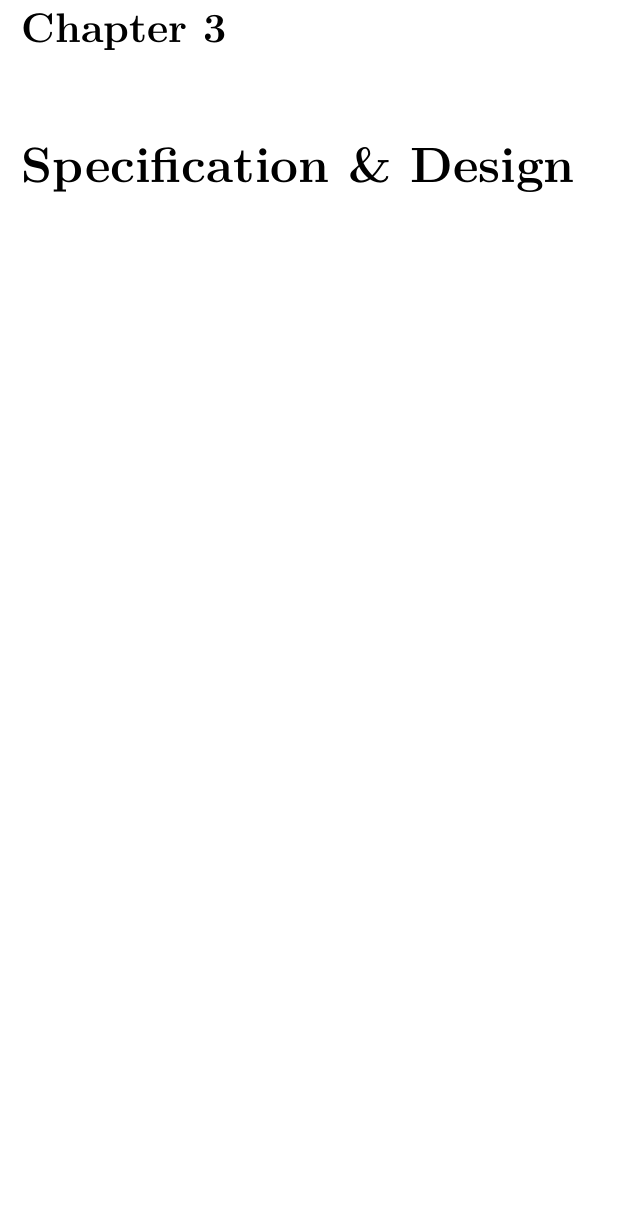
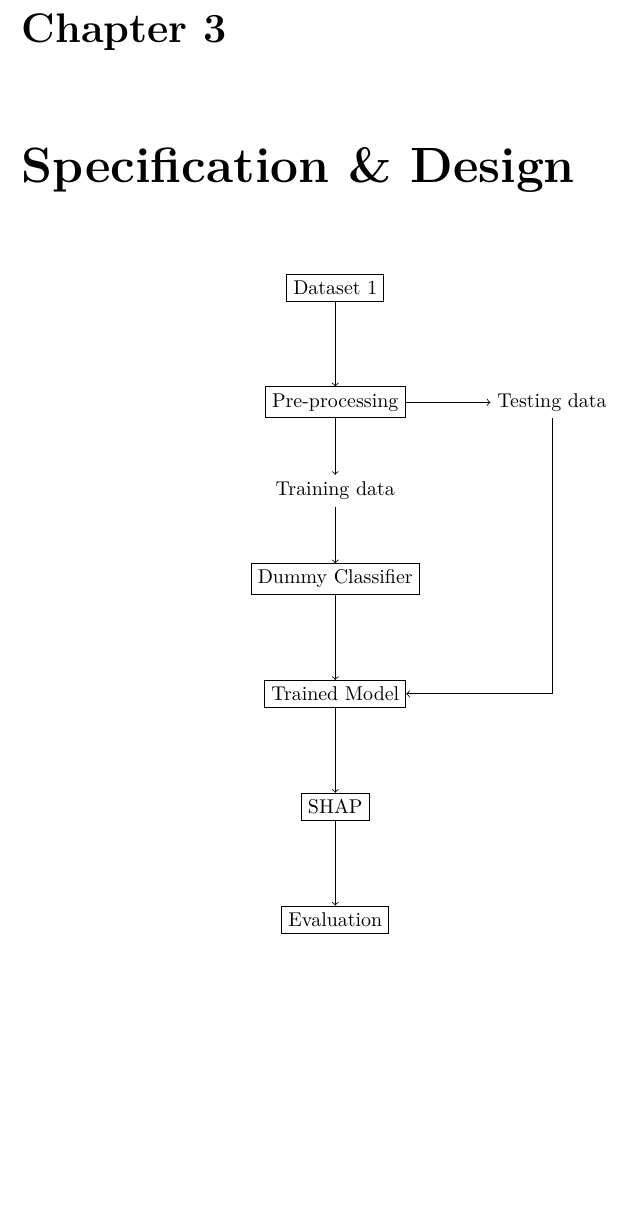
Before and after one commit to bedair81/Dissertation-NIDS-ML-KCL, a LaTeX thesis (main.tex, which reads Chapters/Specification+Design.tex): part of page 15 of 23, cut so that both start at the same text, the shorter picture padded with empty space. Compiled offline with pdfLaTeX.

Commit message:
add initial flowchart

```diff
--- a/Chapters/Specification+Design.tex
+++ b/Chapters/Specification+Design.tex
@@ -1 +1,22 @@
 \chapter{Specification \& Design}
+
+\begin{center}
+    \begin{tikzpicture}[node distance=1.5cm]
+    \node (dataset1) [rectangle, draw] {Dataset 1};
+    \node (preprocessing) [rectangle, draw, below=of dataset1] {Pre-processing};
+    \node (trainingdata) [below=1cm of preprocessing.south] {Training data};
+    \node (testingdata) [right=1.5cm of preprocessing] {Testing data}; % Adjusted distance
+    \node (dummyclassifier) [rectangle, draw, below=1cm of trainingdata] {Dummy Classifier};
+    \node (trainedmodel) [rectangle, draw, below=of dummyclassifier] {Trained Model};
+    \node (shap) [rectangle, draw, below=of trainedmodel] {SHAP};
+    \node (evaluation) [rectangle, draw, below=of shap] {Evaluation};
+    \draw [->] (dataset1) -- (preprocessing);
+    \draw [->] (preprocessing) -- (trainingdata);
+    \draw [->] (trainingdata) -- (dummyclassifier);
+    \draw [->] (dummyclassifier) -- (trainedmodel);
+    \draw [->] (trainedmodel) -- (shap);
+    \draw [->] (shap) -- (evaluation);
+    \draw [->] (preprocessing.east) -- ++(0.5,0) |- (testingdata);
+    \draw [->] (testingdata) |- (trainedmodel);
+\end{tikzpicture}
+\end{center}
--- a/main.tex
+++ b/main.tex
@@ -5,6 +5,8 @@
 \documentclass[11pt]{informatics-report}
 \usepackage{color}
 \usepackage[square,sort,comma,numbers]{natbib}
+\usepackage{tikz}
+\usetikzlibrary{shapes.geometric, shapes.arrows, calc, positioning}
 
 \title{Transferability and Explainability of Machine Learning Models for Network Intrusion Detection}
 \author{Ahmed Bedair}
```
Also changed, not shown: img/RandomDataset1Flowchart.png (added), main.pdf, 4 other files.
